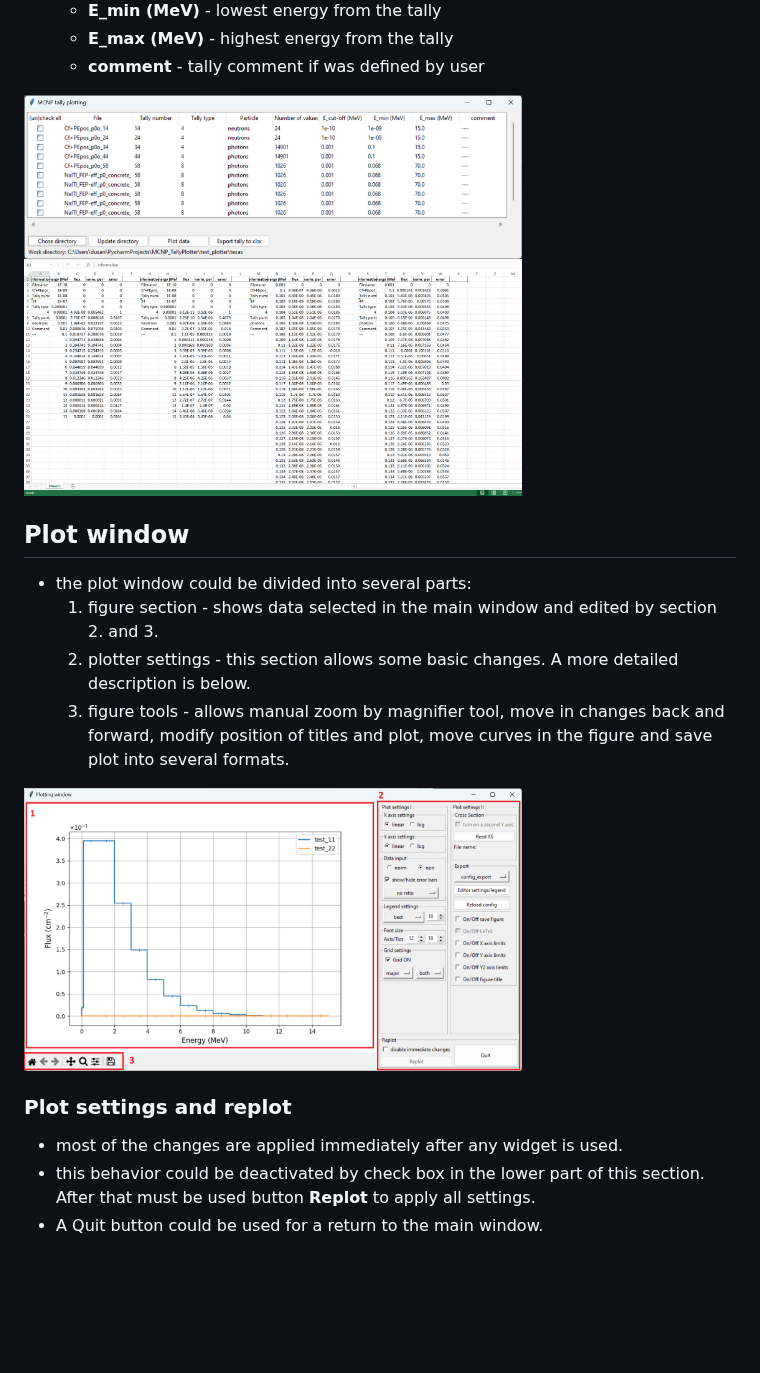
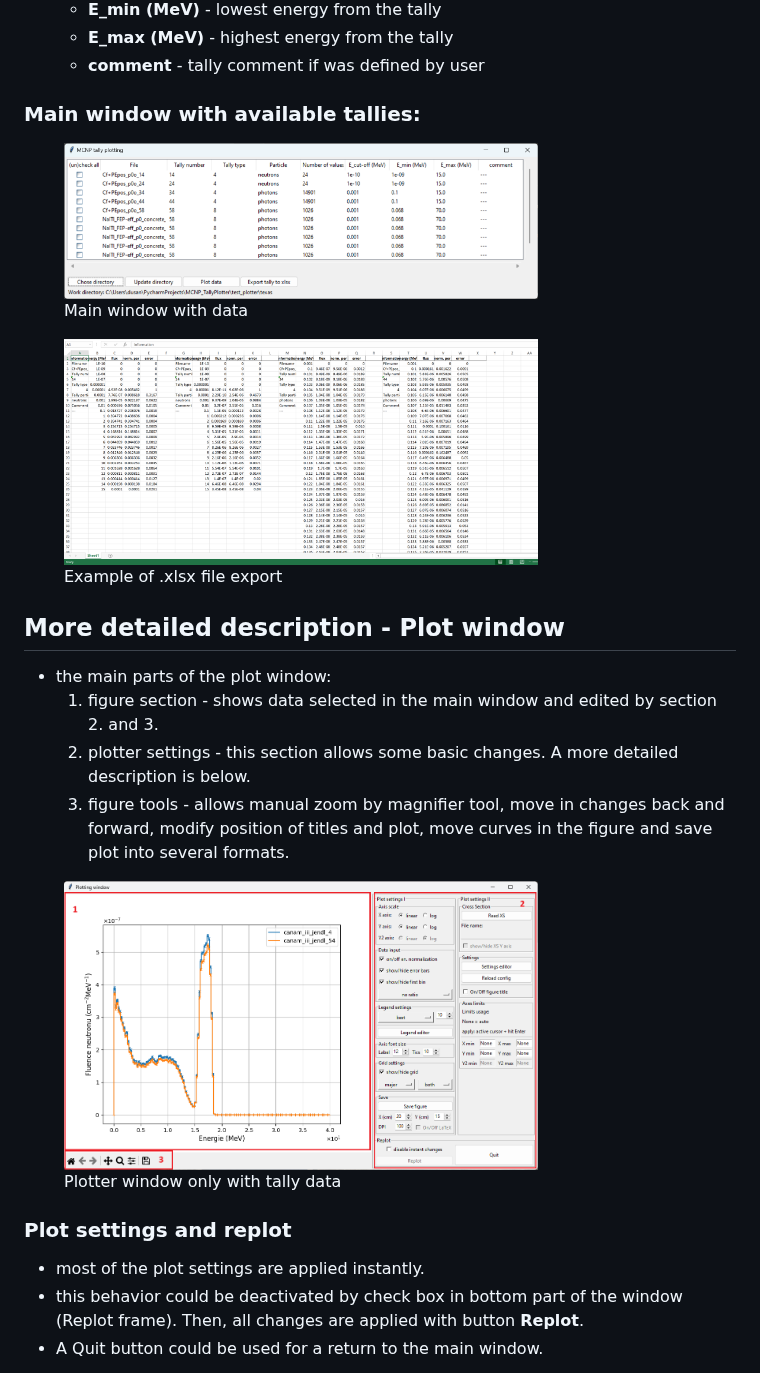
Before and after one commit to dusankr/MCNP_TallyPlotter, a Markdown page: README.md, the part around one of its changes. GitHub-like rendering; pictures changed too: doc/mcnp_plotter/plot_win_init_sec.png; blank space fills up the shorter version.

```diff
--- a/README.md
+++ b/README.md
@@ -78,19 +81,43 @@ Or you can import you environment into some IDE like Pycharm, Anaconda Spyder, e
   - **E_max (MeV)** - highest energy from the tally
   - **comment** - tally comment if was defined by user
 
-<img src="doc/mcnp_plotter/main_win_data.PNG" width="70%" height="70%" title="Main window with data">
-<img src="doc/mcnp_plotter/excel_export.PNG" width="70%" height="70%" title="Exported xlsx file">
+### Main window with available tallies:
 
-## Plot window
-- the plot window could be divided into several parts:
+<figure>
+  <img
+  src="doc/mcnp_plotter/main_win_data.PNG"
+  width="75%"
+  height="75%"
+  alt="Main window with data">
+  <figcaption>Main window with data</figcaption>
+</figure>
+
+<figure>
+  <img
+  src="doc/mcnp_plotter/excel_export.PNG"
+  width="75%"
+  height="75%"
+  alt="Example of .xlsx file export">
+  <figcaption>Example of .xlsx file export</figcaption>
+</figure>
+
+## More detailed description - Plot window
+- the main parts of the plot window:
   1. figure section - shows data selected in the main window and edited by section 2. and 3.
   2. plotter settings - this section allows some basic changes. A more detailed description is below.
   3. figure tools - allows manual zoom by magnifier tool, move in changes back and forward, modify position of titles and plot, move curves in the figure and save plot into several formats.
 
-<img src="doc/mcnp_plotter/plot_win_init_sec.png" width="70%" height="70%">
+<figure>
+  <img
+  src="doc/mcnp_plotter/plot_win_init_sec.png"
+  width="75%"
+  height="75%"
+  alt="Plotter window only with tally data">
+  <figcaption>Plotter window only with tally data</figcaption>
+</figure>
 
 ### Plot settings and replot
-- most of the changes are applied immediately after any widget is used.
-- this behavior could be deactivated by check box in the lower part of this section. After that must be used button **Replot** to apply all settings.
+- most of the plot settings are applied instantly.
+- this behavior could be deactivated by check box in bottom part of the window (Replot frame). Then, all changes are applied with button **Replot**.
 - A Quit button could be used for a return to the main window.
 
```
Also changed, not shown: other parts of README.md (+56 -38 lines), doc/mcnp_plotter/plot_win_xs-data.PNG, 1 other file.
